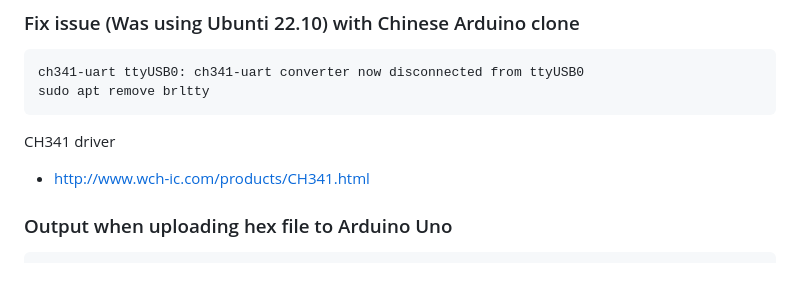
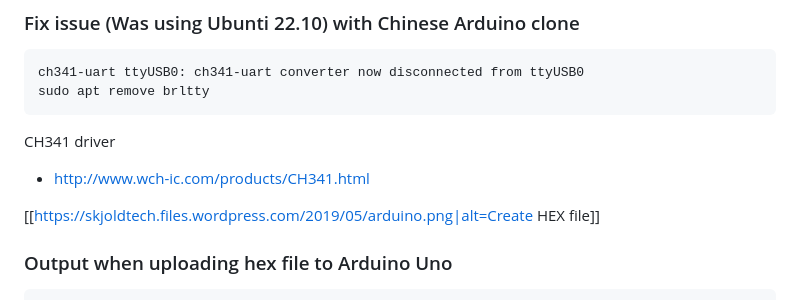
Before and after one commit to jarleven/flaskapp, a Markdown page: rov/Arduino/README.md, the part around the change. GitHub-like rendering; blank space fills up the shorter version.

```diff
--- a/rov/Arduino/README.md
+++ b/rov/Arduino/README.md
@@ -20,6 +20,10 @@ sudo apt remove brltty
 
 CH341 driver
 * http://www.wch-ic.com/products/CH341.html
+
+
+[[https://skjoldtech.files.wordpress.com/2019/05/arduino.png|alt=Create HEX file]]
+
 
 
 
```
